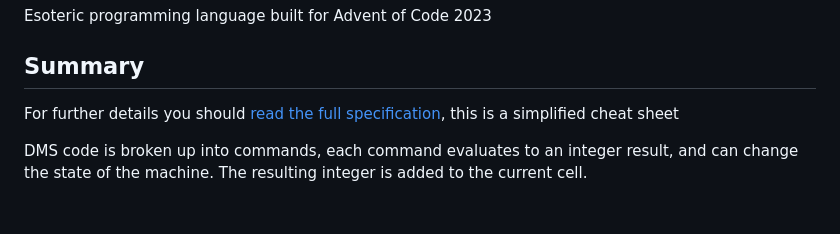
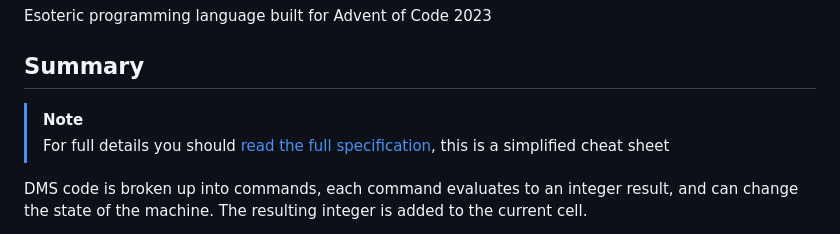
Before and after one commit to percyqaz/DMS, a Markdown page: README.md, the part around the change. GitHub-like rendering; blank space fills up the shorter version.

```diff
--- a/README.md
+++ b/README.md
@@ -3,7 +3,8 @@ Esoteric programming language built for Advent of Code 2023
 
 ## Summary
 
-For further details you should [read the full specification](https://github.com/percyqaz/DMS/blob/main/docs/spec.md), this is a simplified cheat sheet
+> [!NOTE]
+> For full details you should [read the full specification](https://github.com/percyqaz/DMS/blob/main/docs/spec.md), this is a simplified cheat sheet
 
 DMS code is broken up into commands, each command evaluates to an integer result, and can change the state of the machine. The resulting integer is added to the current cell.
 
```
